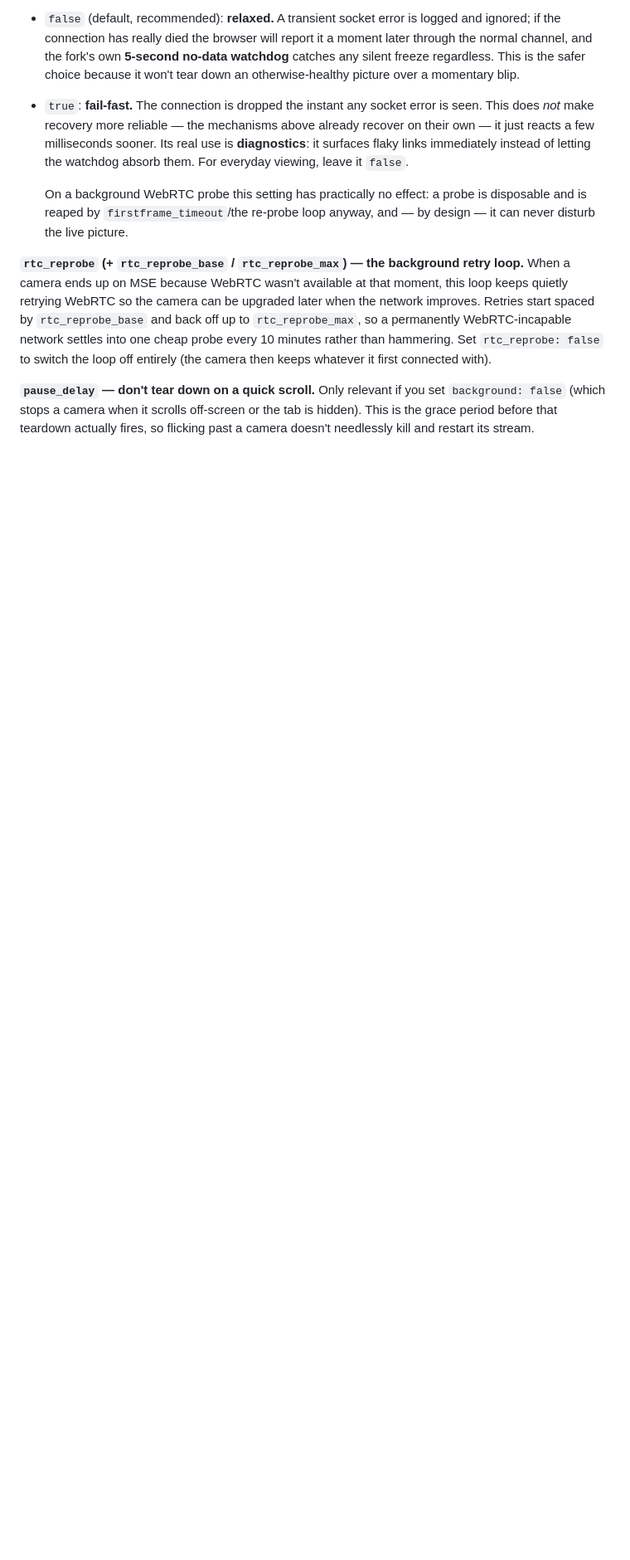
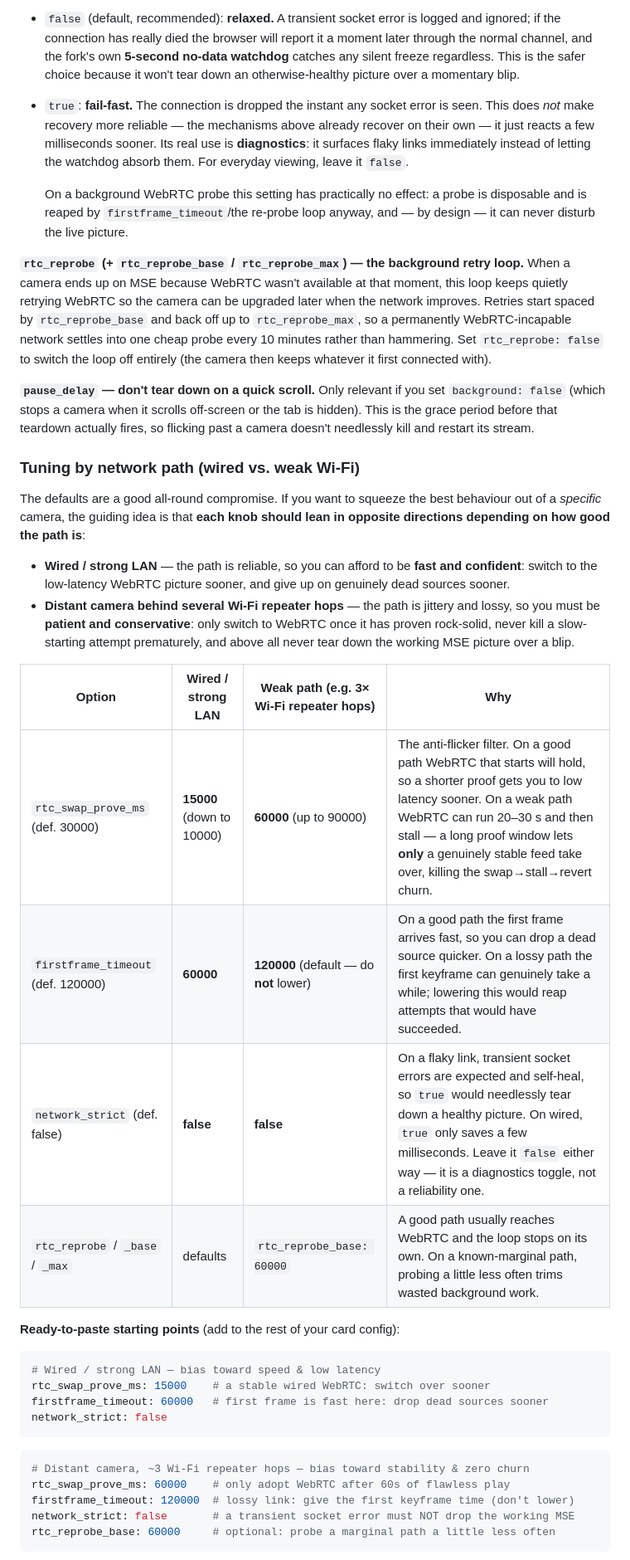
Before and after one commit to fuzzybear62/webrtc, a Markdown page: README.md, the part around one of its changes. Shown at 83% size. Drawn GitHub-style; blank space fills up the shorter version.

````diff
--- a/README.md
+++ b/README.md
@@ -360,3 +360,39 @@ Only relevant if you set `background: false` (which stops a camera when it scrol
 is hidden). This is the grace period before that teardown actually fires, so flicking past a camera
 doesn't needlessly kill and restart its stream.
 
+### Tuning by network path (wired vs. weak Wi-Fi)
+
+The defaults are a good all-round compromise. If you want to squeeze the best behaviour out of a
+*specific* camera, the guiding idea is that **each knob should lean in opposite directions depending on
+how good the path is**:
+
+- **Wired / strong LAN** — the path is reliable, so you can afford to be **fast and confident**: switch
+  to the low-latency WebRTC picture sooner, and give up on genuinely dead sources sooner.
+- **Distant camera behind several Wi-Fi repeater hops** — the path is jittery and lossy, so you must be
+  **patient and conservative**: only switch to WebRTC once it has proven rock-solid, never kill a
+  slow-starting attempt prematurely, and above all never tear down the working MSE picture over a blip.
+
+| Option | Wired / strong LAN | Weak path (e.g. 3× Wi-Fi repeater hops) | Why |
+|---|---|---|---|
+| `rtc_swap_prove_ms` (def. 30000) | **15000** (down to 10000) | **60000** (up to 90000) | The anti-flicker filter. On a good path WebRTC that starts will hold, so a shorter proof gets you to low latency sooner. On a weak path WebRTC can run 20–30 s and then stall — a long proof window lets **only** a genuinely stable feed take over, killing the swap→stall→revert churn. |
+| `firstframe_timeout` (def. 120000) | **60000** | **120000** (default — do **not** lower) | On a good path the first frame arrives fast, so you can drop a dead source quicker. On a lossy path the first keyframe can genuinely take a while; lowering this would reap attempts that would have succeeded. |
+| `network_strict` (def. false) | **false** | **false** | On a flaky link, transient socket errors are expected and self-heal, so `true` would needlessly tear down a healthy picture. On wired, `true` only saves a few milliseconds. Leave it `false` either way — it is a diagnostics toggle, not a reliability one. |
+| `rtc_reprobe` / `_base` / `_max` | defaults | `rtc_reprobe_base: 60000` | A good path usually reaches WebRTC and the loop stops on its own. On a known-marginal path, probing a little less often trims wasted background work. |
+
+**Ready-to-paste starting points** (add to the rest of your card config):
+
+```yaml
+# Wired / strong LAN — bias toward speed & low latency
+rtc_swap_prove_ms: 15000    # a stable wired WebRTC: switch over sooner
+firstframe_timeout: 60000   # first frame is fast here: drop dead sources sooner
+network_strict: false
+```
+
+```yaml
+# Distant camera, ~3 Wi-Fi repeater hops — bias toward stability & zero churn
+rtc_swap_prove_ms: 60000    # only adopt WebRTC after 60s of flawless play
+firstframe_timeout: 120000  # lossy link: give the first keyframe time (don't lower)
+network_strict: false       # a transient socket error must NOT drop the working MSE
+rtc_reprobe_base: 60000     # optional: probe a marginal path a little less often
+```
+
````
Also changed, not shown: other parts of README.md (+21 -0 lines).
